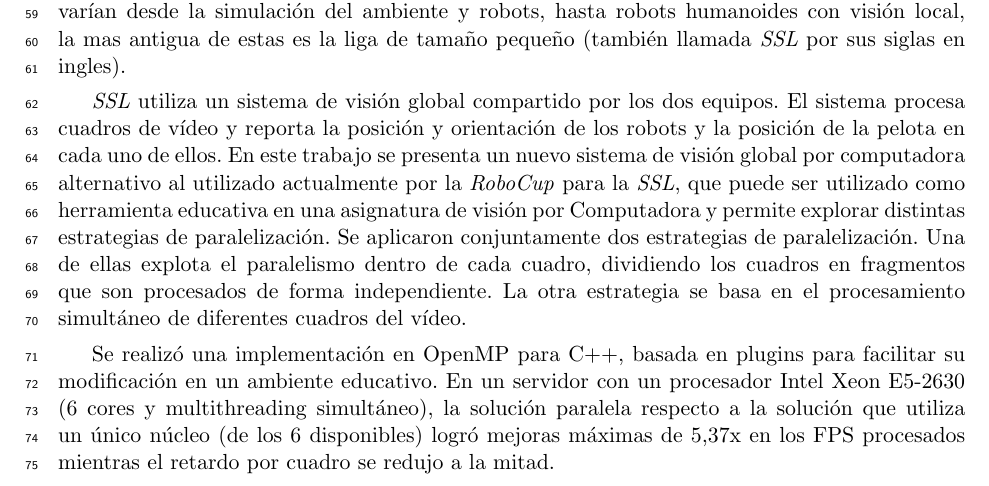
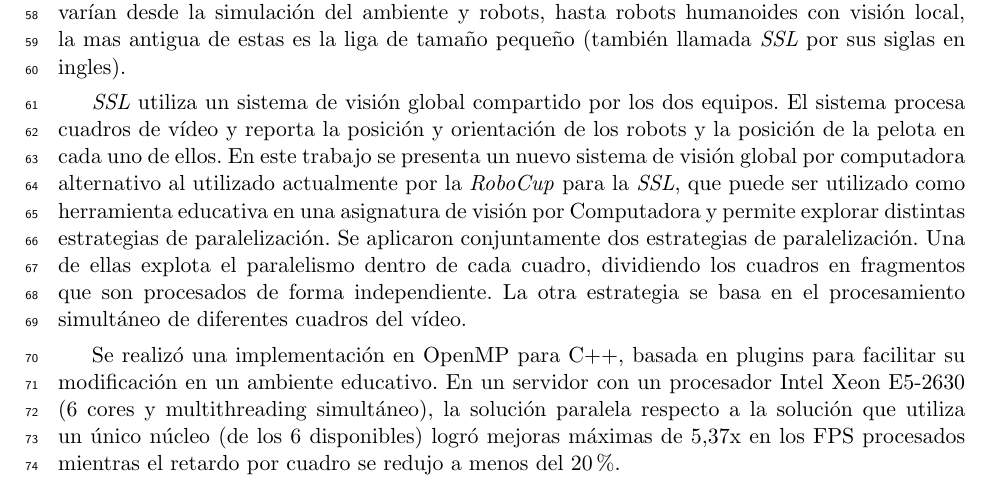
Before and after one commit to dracometallium/tesis-lic2, a LaTeX thesis (tesis.tex, which reads tex/abstract_es.tex): part of page 3 of 53, cut so that both start at the same text. Compiled offline with pdfLaTeX.

Commit message:
Corrección reducción del tiempo

```diff
--- a/tex/abstract_es.tex
+++ b/tex/abstract_es.tex
@@ -37,7 +36,7 @@ facilitar su modificación en un ambiente educativo. En un servidor con un
 procesador Intel Xeon E5-2630 (6 cores y multithreading simultáneo), la
 solución paralela respecto a la solución que utiliza un único núcleo (de los 6
 disponibles) logró mejoras máximas de 5,37x en los FPS procesados mientras el
-retardo por cuadro se redujo a la mitad.
+retardo por cuadro se redujo a menos del 20\%.
 
 \vfill
 \pagebreak
```
Also changed, not shown: tex/abstract_es.tex (1 more changed lines).
